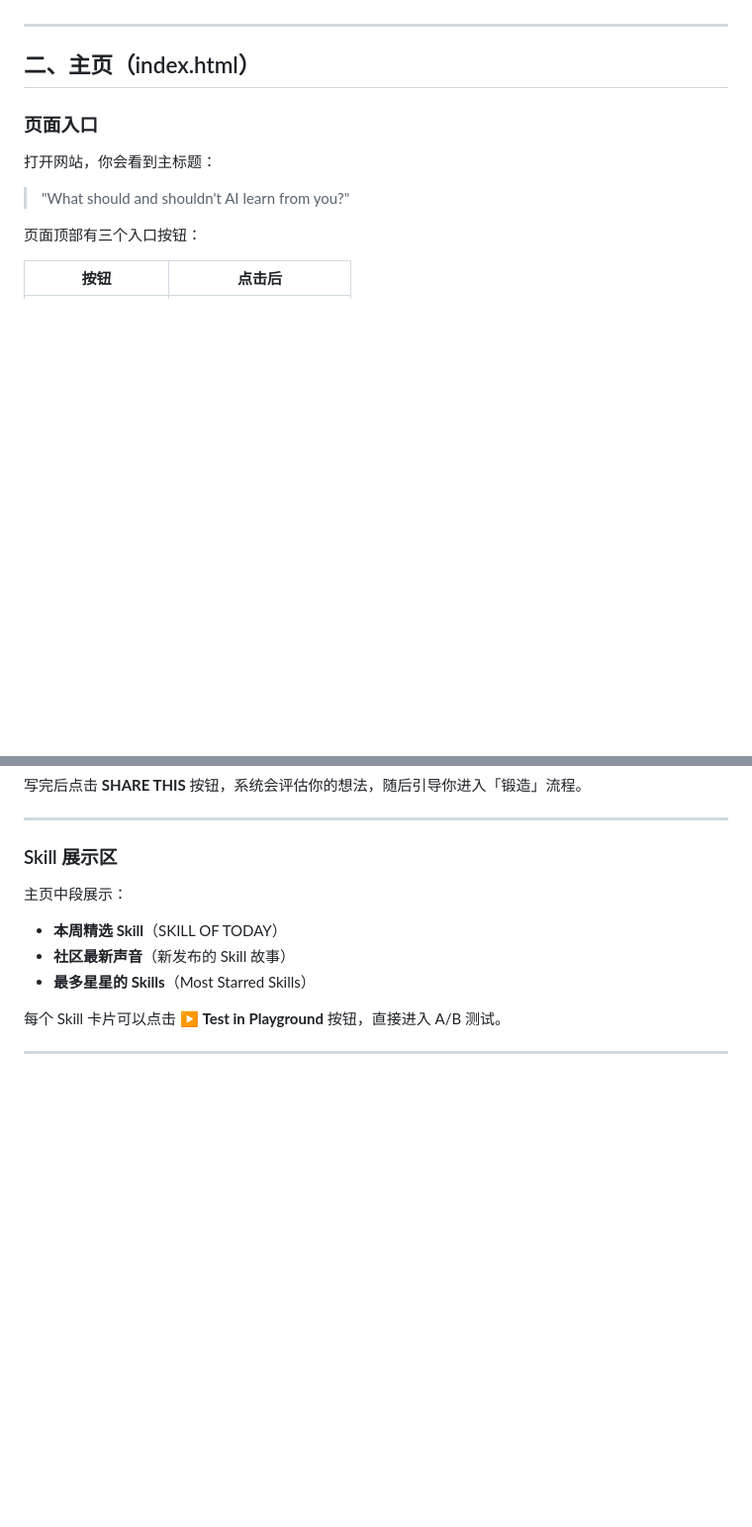
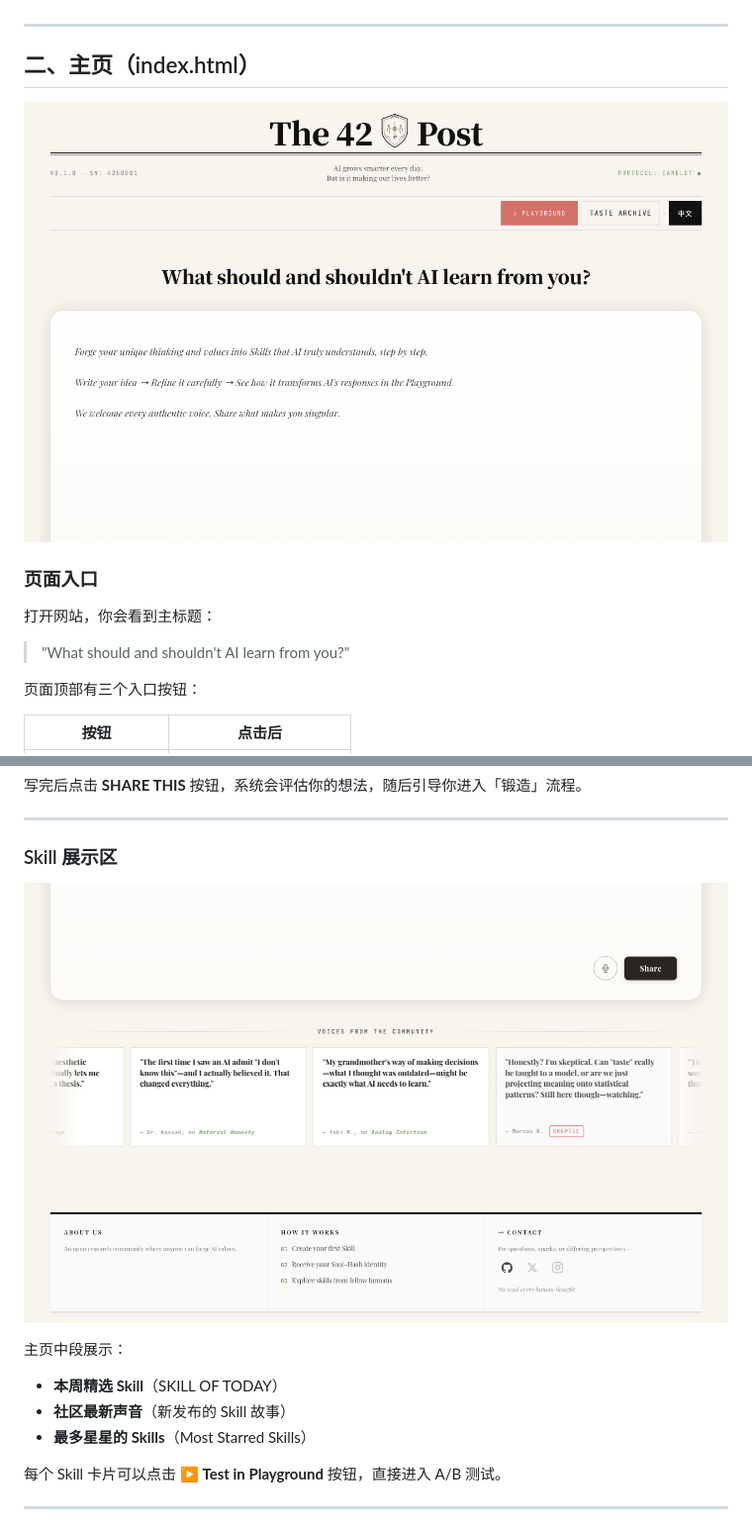
Before and after one commit to xiaojialove-DRP/the42post, a Markdown page: docs/product-guide.md, 2 parts joined by grey strips. Shown at 99% size. GitHub-like rendering; pictures changed too: docs/screenshots/01-homepage.png (added), docs/screenshots/02-homepage-skills.png (added); blank space fills up the shorter version.

```diff
--- a/docs/product-guide.md
+++ b/docs/product-guide.md
@@ -20,6 +20,8 @@ THE 42 POST 是一个让普通人参与定义 AI 价值观的平台。
 ---
 
 ## 二、主页（index.html）
+
+![主页首屏](screenshots/01-homepage.png)
 
 ### 页面入口
 
@@ -50,6 +52,8 @@ THE 42 POST 是一个让普通人参与定义 AI 价值观的平台。
 ---
 
 ### Skill 展示区
+
+![主页社区声音与底部导航](screenshots/02-homepage-skills.png)
 
 主页中段展示：
 - **本周精选 Skill**（SKILL OF TODAY）
```
Also changed, not shown: other parts of docs/product-guide.md (+4 -0 lines), docs/screenshots/03-archive.png (added), docs/screenshots/04-playground.png (added).
